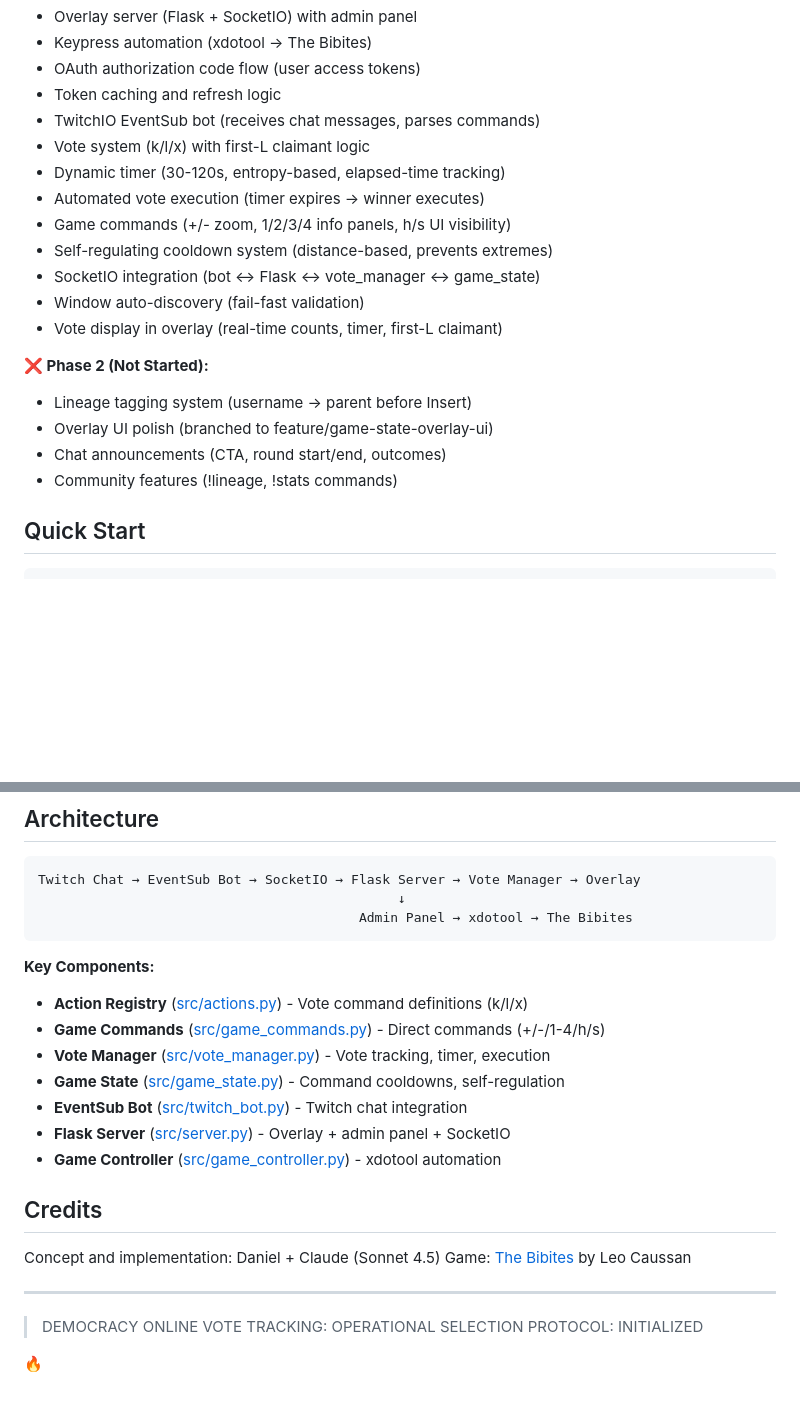
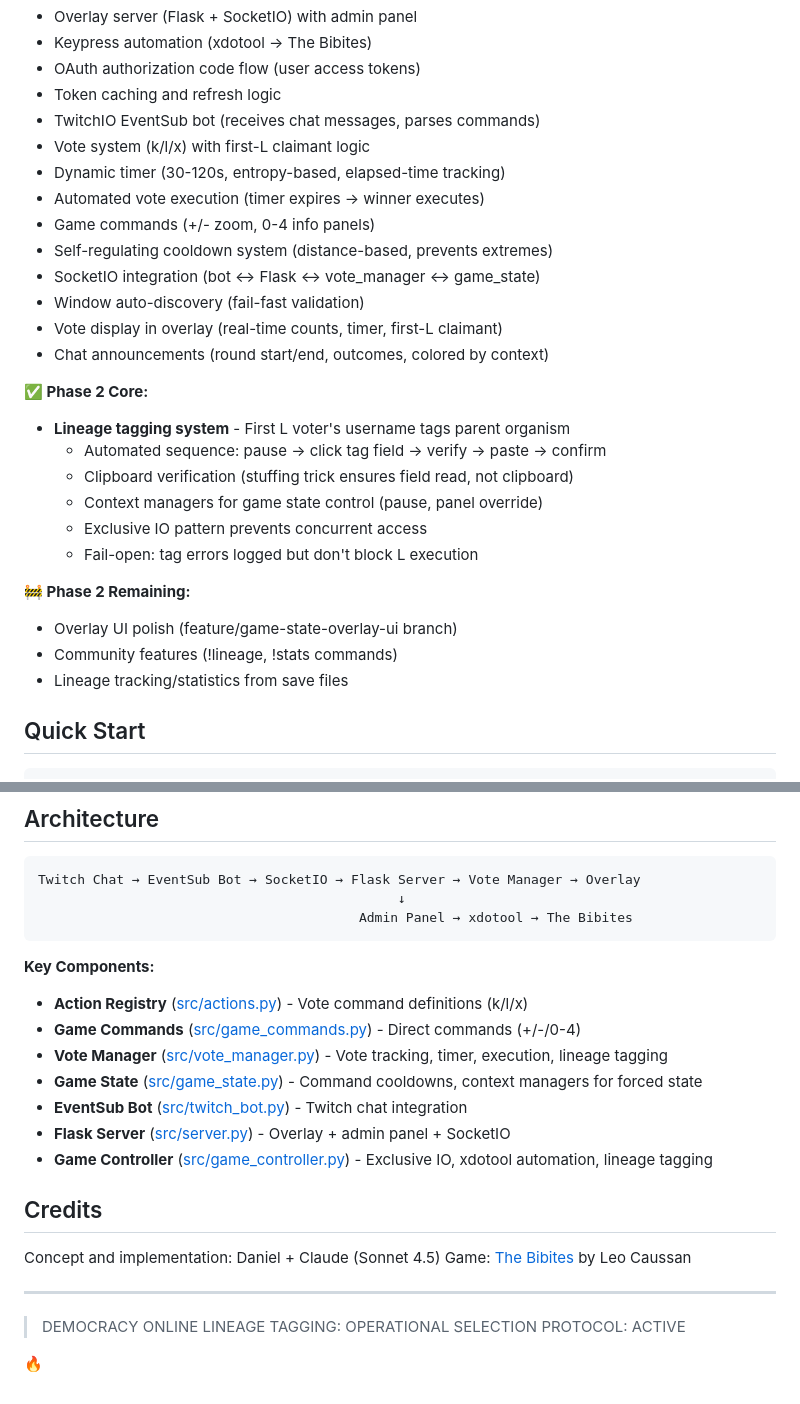
Before and after one commit to ddisisto/selection-protocol, a Markdown page: README.md, 2 parts joined by grey strips. GitHub-like rendering; blank space fills up the shorter version.

Commit message:
Update README: Phase 2 core lineage tagging complete
**Status updates:**
- Move lineage tagging from 'Not Started' to 'Phase 2 Core: Complete'
- Document key features: automated sequence, clipboard verification,
  context managers, exclusive IO, fail-open pattern
- Update game commands (0-4, not h/s)
- Add chat announcements to Phase 1 complete
- Update component descriptions (vote_manager, game_state, game_controller)
- Update footer: LINEAGE TAGGING: OPERATIONAL, SELECTION PROTOCOL: ACTIVE

**What's left in Phase 2:**
- Overlay UI polish (separate branch)
- Community commands (!lineage, !stats)
- Lineage tracking from save files

The engagement hook is now live! 🎯

🤖 Generated with [Claude Code](https://claude.com/claude-code)

Co-Authored-By: Claude <noreply@anthropic.com>

```diff
--- a/README.md
+++ b/README.md
@@ -25,17 +25,25 @@ Selection Protocol is a Twitch streaming experiment where chat votes every ~60 s
 - Vote system (k/l/x) with first-L claimant logic
 - Dynamic timer (30-120s, entropy-based, elapsed-time tracking)
 - Automated vote execution (timer expires → winner executes)
-- Game commands (+/- zoom, 1/2/3/4 info panels, h/s UI visibility)
+- Game commands (+/- zoom, 0-4 info panels)
 - Self-regulating cooldown system (distance-based, prevents extremes)
 - SocketIO integration (bot ↔ Flask ↔ vote_manager ↔ game_state)
 - Window auto-discovery (fail-fast validation)
 - Vote display in overlay (real-time counts, timer, first-L claimant)
+- Chat announcements (round start/end, outcomes, colored by context)
 
-**❌ Phase 2 (Not Started):**
-- Lineage tagging system (username → parent before Insert)
-- Overlay UI polish (branched to feature/game-state-overlay-ui)
-- Chat announcements (CTA, round start/end, outcomes)
+**✅ Phase 2 Core:**
+- **Lineage tagging system** - First L voter's username tags parent organism
+  - Automated sequence: pause → click tag field → verify → paste → confirm
+  - Clipboard verification (stuffing trick ensures field read, not clipboard)
+  - Context managers for game state control (pause, panel override)
+  - Exclusive IO pattern prevents concurrent access
+  - Fail-open: tag errors logged but don't block L execution
+
+**🚧 Phase 2 Remaining:**
+- Overlay UI polish (feature/game-state-overlay-ui branch)
 - Community features (!lineage, !stats commands)
+- Lineage tracking/statistics from save files
 
 ## Quick Start
 
@@ -112,12 +120,12 @@ Twitch Chat → EventSub Bot → SocketIO → Flask Server → Vote Manager →
 
 **Key Components:**
 - **Action Registry** ([src/actions.py](src/actions.py)) - Vote command definitions (k/l/x)
-- **Game Commands** ([src/game_commands.py](src/game_commands.py)) - Direct commands (+/-/1-4/h/s)
-- **Vote Manager** ([src/vote_manager.py](src/vote_manager.py)) - Vote tracking, timer, execution
-- **Game State** ([src/game_state.py](src/game_state.py)) - Command cooldowns, self-regulation
+- **Game Commands** ([src/game_commands.py](src/game_commands.py)) - Direct commands (+/-/0-4)
+- **Vote Manager** ([src/vote_manager.py](src/vote_manager.py)) - Vote tracking, timer, execution, lineage tagging
+- **Game State** ([src/game_state.py](src/game_state.py)) - Command cooldowns, context managers for forced state
 - **EventSub Bot** ([src/twitch_bot.py](src/twitch_bot.py)) - Twitch chat integration
 - **Flask Server** ([src/server.py](src/server.py)) - Overlay + admin panel + SocketIO
-- **Game Controller** ([src/game_controller.py](src/game_controller.py)) - xdotool automation
+- **Game Controller** ([src/game_controller.py](src/game_controller.py)) - Exclusive IO, xdotool automation, lineage tagging
 
 ## Credits
 
@@ -127,7 +135,7 @@ Game: [The Bibites](https://thebibites.com) by Leo Caussan
 ---
 
 > DEMOCRACY ONLINE
-> VOTE TRACKING: OPERATIONAL
-> SELECTION PROTOCOL: INITIALIZED
+> LINEAGE TAGGING: OPERATIONAL
+> SELECTION PROTOCOL: ACTIVE
 
 🔥
```
